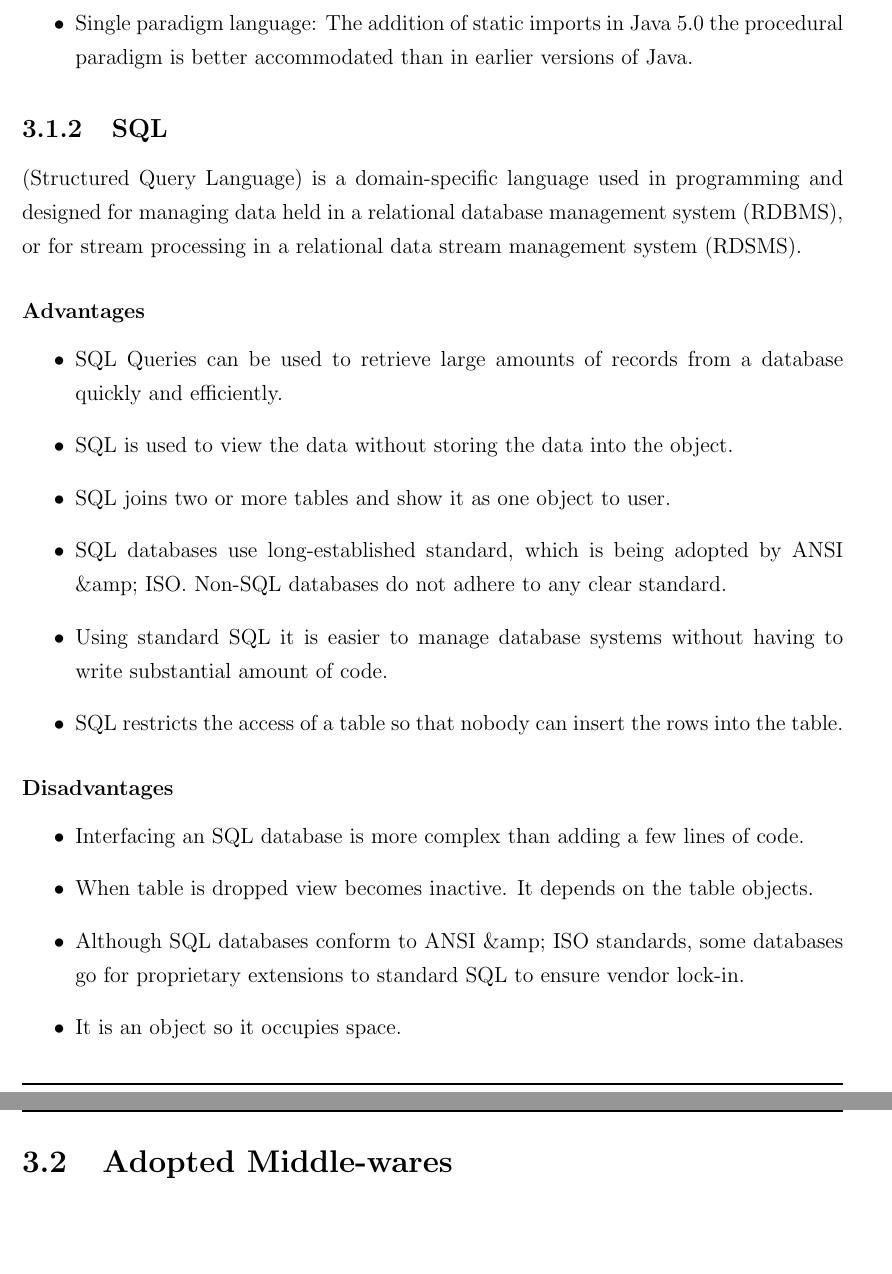
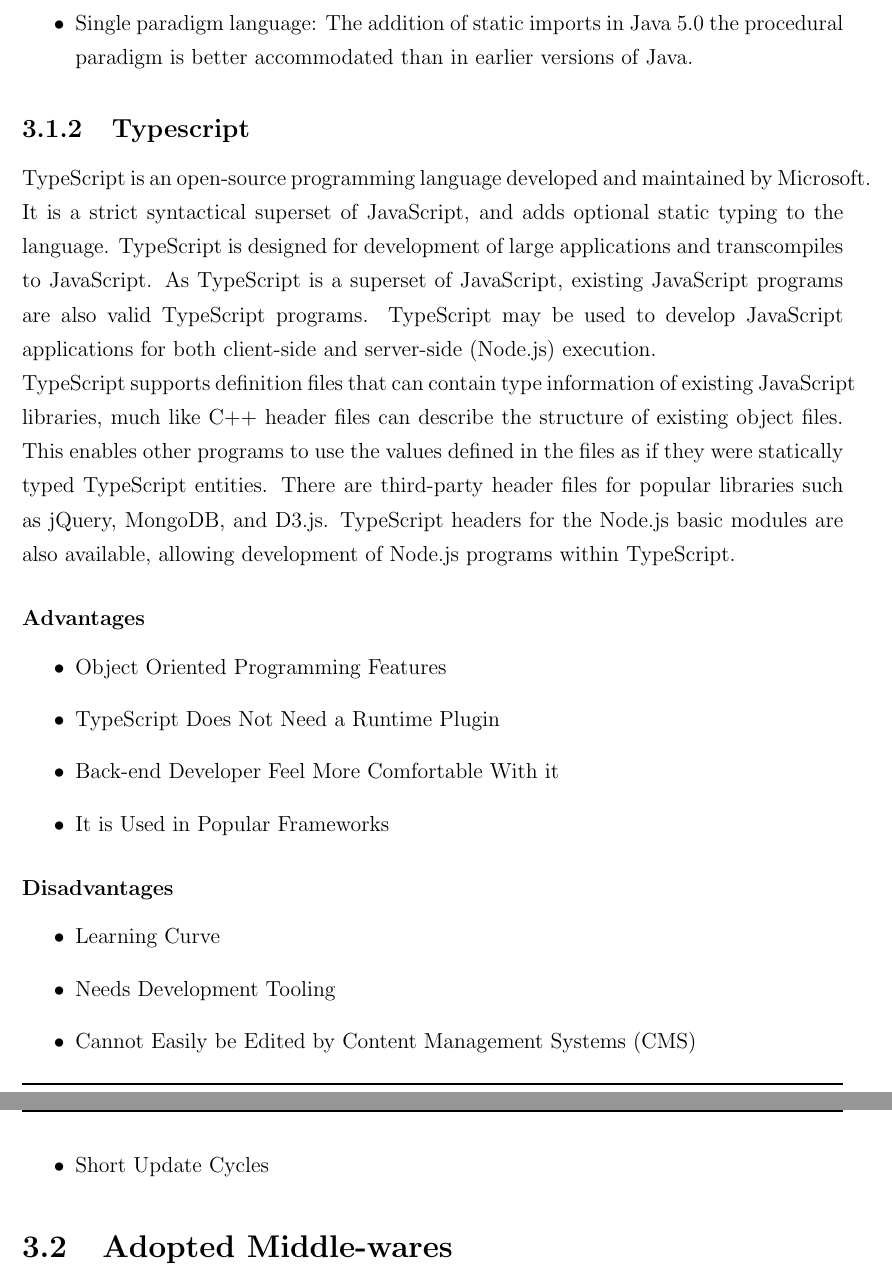
Before and after one commit to lauraschiatti/TrackMe, a LaTeX document (ITD/ITD.tex): two parts of pages 14 and 15 of 49, joined at a grey line, cut so that both start at the same text, the shorter picture padded with empty space. Compiled offline with pdfLaTeX.

Commit message:
Update in section 3.1

```diff
--- a/ITD/ITD.tex
+++ b/ITD/ITD.tex
@@ -312,23 +312,25 @@
 		\item{Single paradigm language}: The addition of static imports in Java 5.0 the procedural paradigm is better accommodated than in earlier versions of Java.
 	\end{itemize}
 
-	\subsection{SQL}(Structured Query Language) is a domain-specific language used in programming and designed for managing data held in a relational database management system (RDBMS), or for stream processing in a relational data stream management system (RDSMS).
+
+
+\subsection{Typescript}
+TypeScript is an open-source programming language developed and maintained by Microsoft. It is a strict syntactical superset of JavaScript, and adds optional static typing to the language. TypeScript is designed for development of large applications and transcompiles to JavaScript. As TypeScript is a superset of JavaScript, existing JavaScript programs are also valid TypeScript programs. TypeScript may be used to develop JavaScript applications for both client-side and server-side (Node.js) execution.\\
+TypeScript supports definition files that can contain type information of existing JavaScript libraries, much like C++ header files can describe the structure of existing object files. This enables other programs to use the values defined in the files as if they were statically typed TypeScript entities. There are third-party header files for popular libraries such as jQuery, MongoDB, and D3.js. TypeScript headers for the Node.js basic modules are also available, allowing development of Node.js programs within TypeScript.
 \subsubsection{Advantages}
 \begin{itemize}
-	\item{} SQL Queries can be used to retrieve large amounts of records from a database quickly and efficiently.
-\item{} SQL is used to view the data without storing the data into the object.
-\item{} SQL joins two or more tables and show it as one object to user.
-\item{} SQL databases use long-established standard, which is being adopted by ANSI \&amp; ISO. Non-SQL databases do not adhere to any clear standard.
-\item{} Using standard SQL it is easier to manage database systems without having to write substantial amount of code.
-\item{} SQL restricts the access of a table so that nobody can insert the rows into the table.
-	\end{itemize}
+\item{} Object Oriented Programming Features
+\item{} TypeScript Does Not Need a Runtime Plugin
+\item{} Back-end Developer Feel More Comfortable With it
+\item{} It is Used in Popular Frameworks
+\end{itemize}
 \subsubsection{Disadvantages}
-	\begin{itemize}
-	\item{} Interfacing an SQL database is more complex than adding a few lines of code.
-\item{} When table is dropped view becomes inactive. It depends on the table objects.
-\item{} Although SQL databases conform to ANSI \&amp; ISO standards, some databases go for proprietary extensions to standard SQL to ensure vendor lock-in.
-\item{} It is an object so it occupies space.
-	\end{itemize}
+\begin{itemize}
+\item{} Learning Curve
+\item{} Needs Development Tooling
+\item{} Cannot Easily be Edited by Content Management Systems (CMS)
+\item{} Short Update Cycles
+\end{itemize}
 
 	\section{Adopted Middle-wares}
 	To begin with, it is suggested to build Java based applications, since developers have expertise working with this language. Moreover, the proposed frameworks are:
```
Also changed, not shown: ITD/ITD.pdf.
